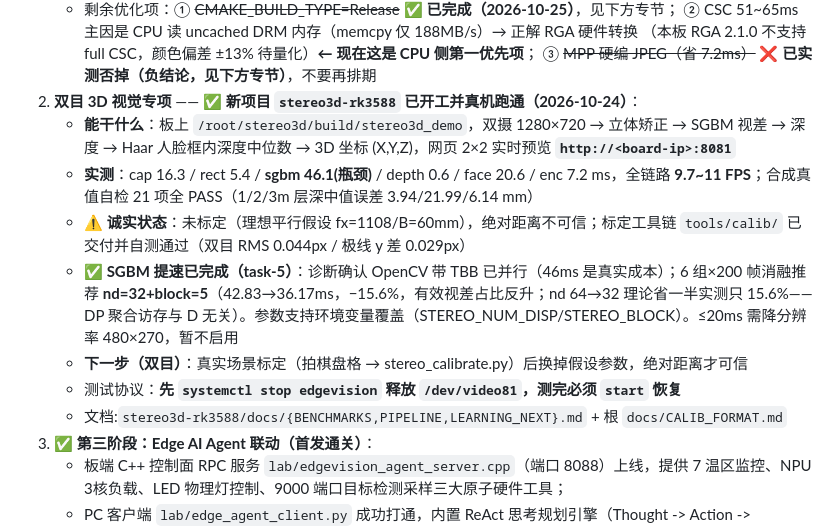
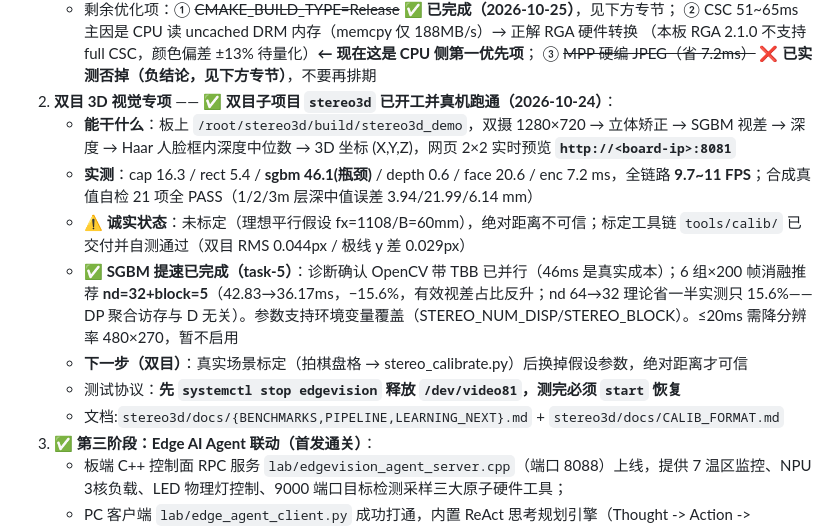
Before and after one commit to ccr1009/EdgeVision-Pro, a Markdown page: docs/CURRENT_STATUS.md, the part around the change. Drawn GitHub-style.

Commit message:
docs: 修复 stereo3d 归一后的残留路径引用(2 文件)

```diff
--- a/docs/CURRENT_STATUS.md
+++ b/docs/CURRENT_STATUS.md
@@ -137,14 +137,14 @@ bash /root/run_agent.sh --no-restore       # 用完不自动恢复网关
      ② CSC 51~65ms 主因是 CPU 读 uncached DRM 内存（memcpy 仅 188MB/s）→ 正解 RGA 硬件转换
      （本板 RGA 2.1.0 不支持 full CSC，颜色偏差 ±13% 待量化）**← 现在这是 CPU 侧第一优先项**；
      ③ ~~MPP 硬编 JPEG（省 7.2ms）~~ ❌ **已实测否掉（负结论，见下方专节）**，不要再排期
-2. **双目 3D 视觉专项** —— ✅ **新项目 `stereo3d-rk3588` 已开工并真机跑通（2026-10-24）**：
+2. **双目 3D 视觉专项** —— ✅ **双目子项目 `stereo3d` 已开工并真机跑通（2026-10-24）**：
    - **能干什么**：板上 `/root/stereo3d/build/stereo3d_demo`，双摄 1280×720 → 立体矫正 → SGBM 视差 → 深度 → Haar 人脸框内深度中位数 → 3D 坐标 (X,Y,Z)，网页 2×2 实时预览 **`http://<board-ip>:8081`**
    - **实测**：cap 16.3 / rect 5.4 / **sgbm 46.1(瓶颈)** / depth 0.6 / face 20.6 / enc 7.2 ms，全链路 **9.7~11 FPS**；合成真值自检 21 项全 PASS（1/2/3m 层深中值误差 3.94/21.99/6.14 mm）
    - **⚠️ 诚实状态**：未标定（理想平行假设 fx=1108/B=60mm），绝对距离不可信；标定工具链 `tools/calib/` 已交付并自测通过（双目 RMS 0.044px / 极线 y 差 0.029px）
    - **✅ SGBM 提速已完成（task-5）**：诊断确认 OpenCV 带 TBB 已并行（46ms 是真实成本）；6 组×200 帧消融推荐 **nd=32+block=5**（42.83→36.17ms，−15.6%，有效视差占比反升；nd 64→32 理论省一半实测只 15.6%——DP 聚合访存与 D 无关）。参数支持环境变量覆盖（STEREO_NUM_DISP/STEREO_BLOCK）。≤20ms 需降分辨率 480×270，暂不启用
    - **下一步（双目）**：真实场景标定（拍棋盘格 → stereo_calibrate.py）后换掉假设参数，绝对距离才可信
    - 测试协议：**先 `systemctl stop edgevision` 释放 `/dev/video81`，测完必须 `start` 恢复**
-   - 文档:`stereo3d-rk3588/docs/{BENCHMARKS,PIPELINE,LEARNING_NEXT}.md` + 根 `docs/CALIB_FORMAT.md`
+   - 文档:`stereo3d/docs/{BENCHMARKS,PIPELINE,LEARNING_NEXT}.md` + `stereo3d/docs/CALIB_FORMAT.md`
 3. ✅ **第三阶段：Edge AI Agent 联动（首发通关）**：
    - 板端 C++ 控制面 RPC 服务 `lab/edgevision_agent_server.cpp`（端口 8088）上线，提供 7 温区监控、NPU 3核负载、LED 物理灯控制、9000 端口目标检测采样三大原子硬件工具；
    - PC 客户端 `lab/edge_agent_client.py` 成功打通，内置 ReAct 思考规划引擎（Thought -> Action -> Observation -> Final Answer），实操跑通多步自主巡检。
```
Also changed, not shown: docs/tech_notes/AGENT_TEST_PLAN.md (+1 -1 lines).
